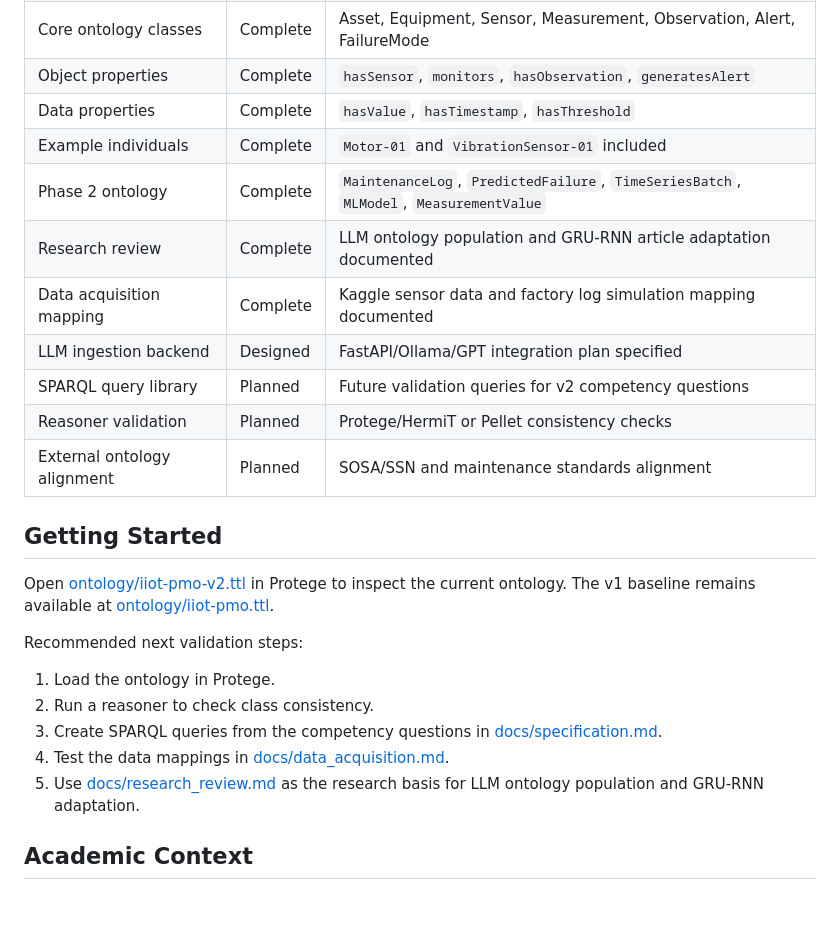
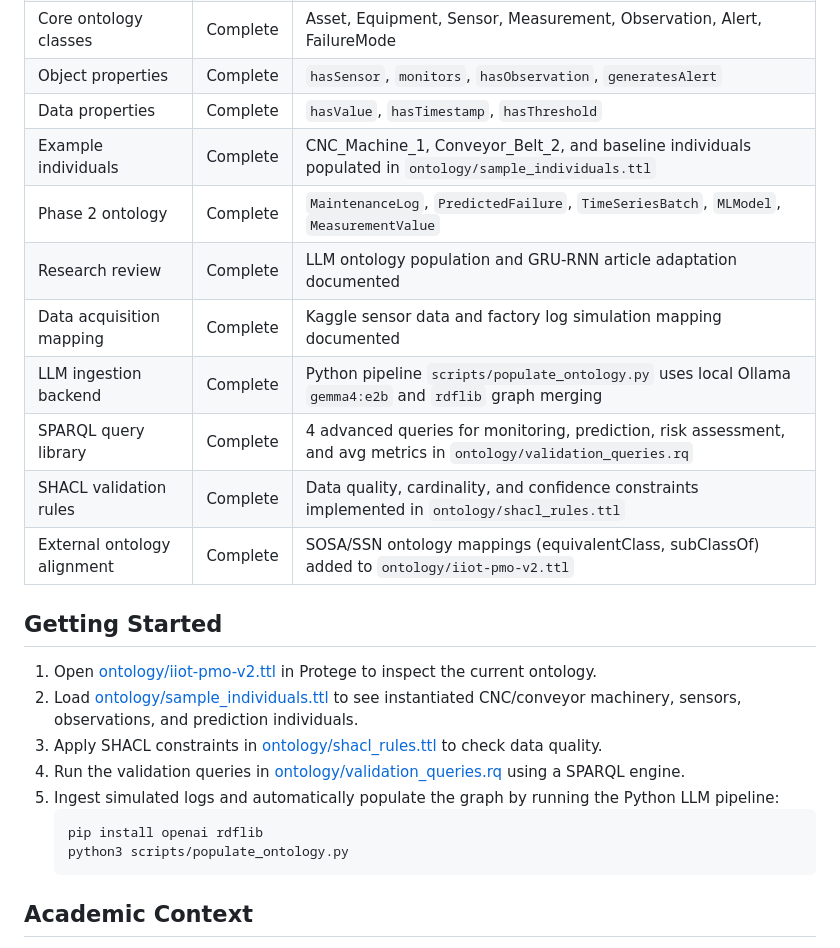
Before and after one commit to alperenncetinn/iiot-pm-ontology, a Markdown page: README.md, the part around the change. GitHub-like rendering; blank space fills up the shorter version.

Commit message:
docs: update project documentation

````diff
--- a/README.md
+++ b/README.md
@@ -71,26 +71,26 @@ IIoT-PMO currently focuses on the core concepts needed for predictive maintenanc
 | Core ontology classes | Complete | Asset, Equipment, Sensor, Measurement, Observation, Alert, FailureMode |
 | Object properties | Complete | `hasSensor`, `monitors`, `hasObservation`, `generatesAlert` |
 | Data properties | Complete | `hasValue`, `hasTimestamp`, `hasThreshold` |
-| Example individuals | Complete | `Motor-01` and `VibrationSensor-01` included |
+| Example individuals | Complete | CNC_Machine_1, Conveyor_Belt_2, and baseline individuals populated in `ontology/sample_individuals.ttl` |
 | Phase 2 ontology | Complete | `MaintenanceLog`, `PredictedFailure`, `TimeSeriesBatch`, `MLModel`, `MeasurementValue` |
 | Research review | Complete | LLM ontology population and GRU-RNN article adaptation documented |
 | Data acquisition mapping | Complete | Kaggle sensor data and factory log simulation mapping documented |
-| LLM ingestion backend | Designed | FastAPI/Ollama/GPT integration plan specified |
-| SPARQL query library | Planned | Future validation queries for v2 competency questions |
-| Reasoner validation | Planned | Protege/HermiT or Pellet consistency checks |
-| External ontology alignment | Planned | SOSA/SSN and maintenance standards alignment |
+| LLM ingestion backend | Complete | Python pipeline `scripts/populate_ontology.py` uses local Ollama `gemma4:e2b` and `rdflib` graph merging |
+| SPARQL query library | Complete | 4 advanced queries for monitoring, prediction, risk assessment, and avg metrics in `ontology/validation_queries.rq` |
+| SHACL validation rules | Complete | Data quality, cardinality, and confidence constraints implemented in `ontology/shacl_rules.ttl` |
+| External ontology alignment | Complete | SOSA/SSN ontology mappings (equivalentClass, subClassOf) added to `ontology/iiot-pmo-v2.ttl` |
 
 ## Getting Started
 
-Open [ontology/iiot-pmo-v2.ttl](ontology/iiot-pmo-v2.ttl) in Protege to inspect the current ontology. The v1 baseline remains available at [ontology/iiot-pmo.ttl](ontology/iiot-pmo.ttl).
-
-Recommended next validation steps:
-
-1. Load the ontology in Protege.
-2. Run a reasoner to check class consistency.
-3. Create SPARQL queries from the competency questions in [docs/specification.md](docs/specification.md).
-4. Test the data mappings in [docs/data_acquisition.md](docs/data_acquisition.md).
-5. Use [docs/research_review.md](docs/research_review.md) as the research basis for LLM ontology population and GRU-RNN adaptation.
+1. Open [ontology/iiot-pmo-v2.ttl](ontology/iiot-pmo-v2.ttl) in Protege to inspect the current ontology.
+2. Load [ontology/sample_individuals.ttl](ontology/sample_individuals.ttl) to see instantiated CNC/conveyor machinery, sensors, observations, and prediction individuals.
+3. Apply SHACL constraints in [ontology/shacl_rules.ttl](ontology/shacl_rules.ttl) to check data quality.
+4. Run the validation queries in [ontology/validation_queries.rq](ontology/validation_queries.rq) using a SPARQL engine.
+5. Ingest simulated logs and automatically populate the graph by running the Python LLM pipeline:
+   ```bash
+   pip install openai rdflib
+   python3 scripts/populate_ontology.py
+   ```
 
 ## Academic Context
 
````
Also changed, not shown: docs/specification.md (+6 -2 lines).
